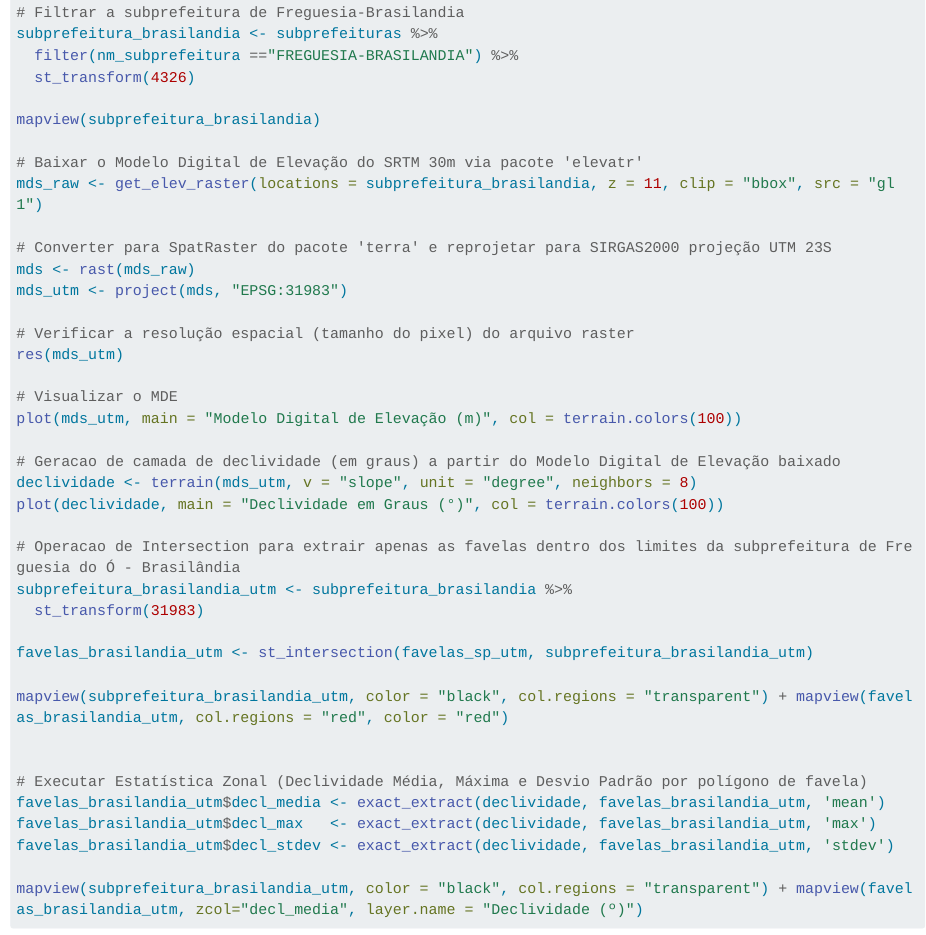
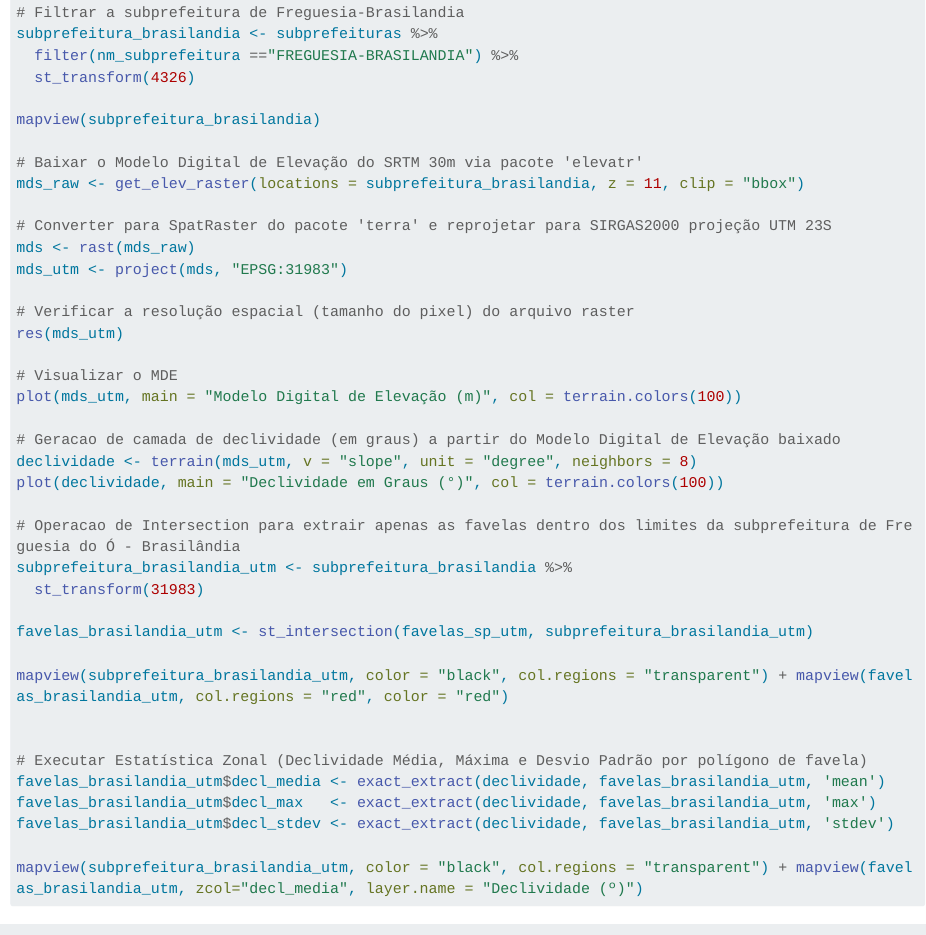
Before and after one commit to diego-tomasiello/PTR5932.github.io, a Quarto document (aula06.qmd): the page in a window 1100 px wide, from 2740 px down. Rendered offline with R 4.5, knitr and Pandoc in place of Quarto, with nearby package versions; long lines of code are wrapped.

Commit message:
ajuste aula 6

```diff
--- a/aula06.qmd
+++ b/aula06.qmd
@@ -127,7 +127,7 @@ subprefeitura_brasilandia <- subprefeituras %>%
 mapview(subprefeitura_brasilandia)
 
 # Baixar o Modelo Digital de Elevação do SRTM 30m via pacote 'elevatr'
-mds_raw <- get_elev_raster(locations = subprefeitura_brasilandia, z = 11, clip = "bbox", src = "gl1")
+mds_raw <- get_elev_raster(locations = subprefeitura_brasilandia, z = 11, clip = "bbox")
 
 # Converter para SpatRaster do pacote 'terra' e reprojetar para SIRGAS2000 projeção UTM 23S
 mds <- rast(mds_raw)
```
